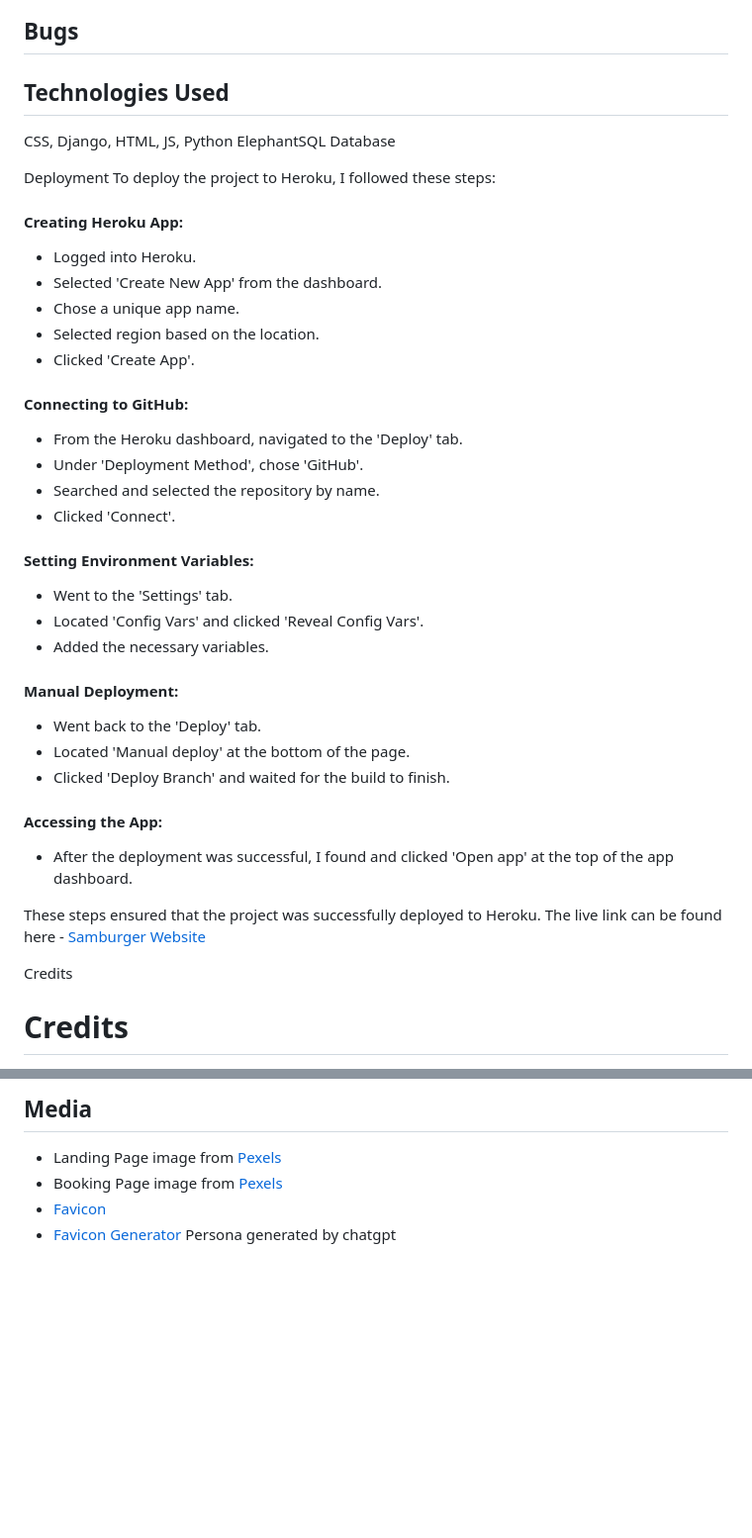
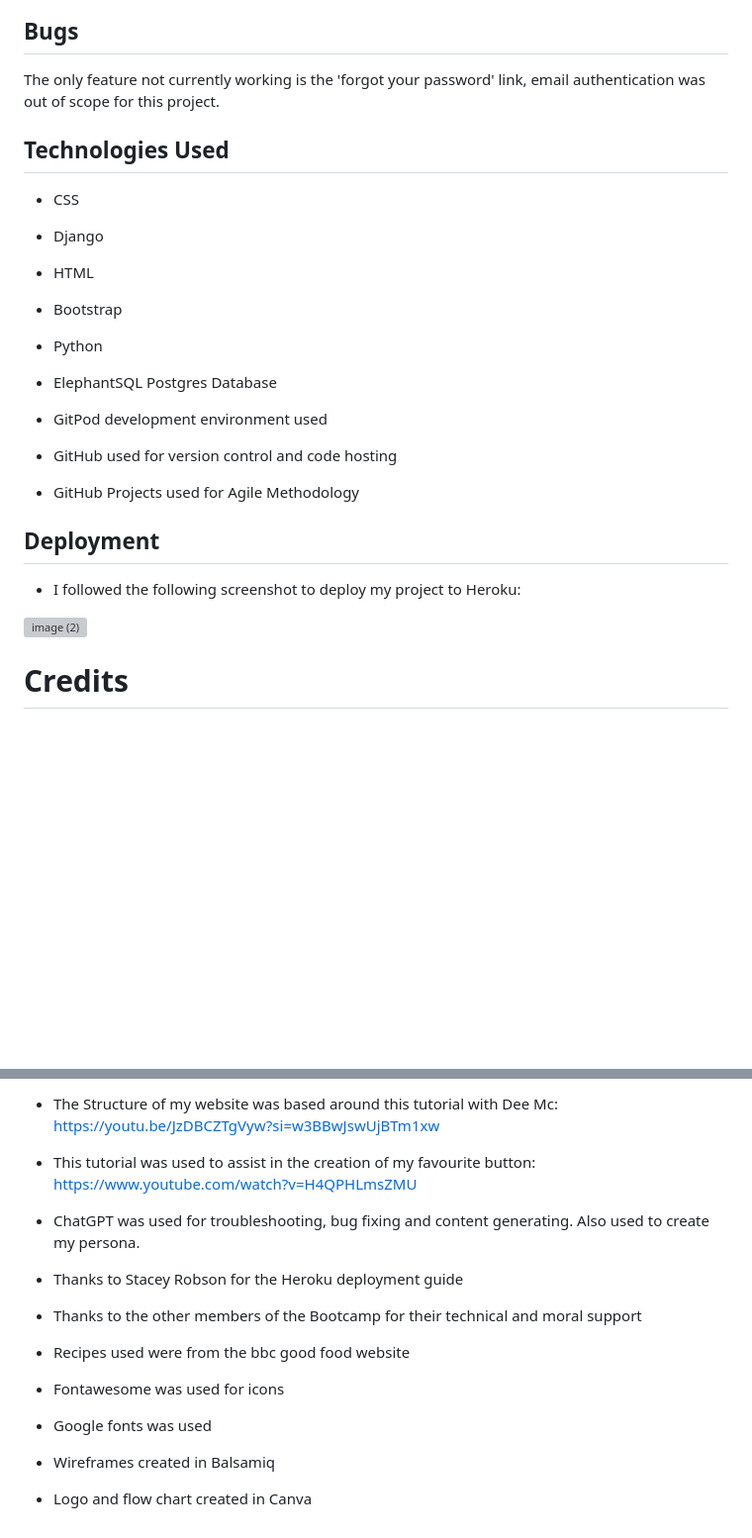
Before and after one commit to rachbry/recipme-django-cookbook, a Markdown page: README.md, 2 parts joined by grey strips. Shown: that part at 99% size. Drawn GitHub-style; blank space fills up the shorter version; grey boxes are pictures that could not be loaded.

Commit message:
Update README.md
Credits and technologies used added

```diff
--- a/README.md
+++ b/README.md
@@ -282,41 +222,25 @@ I used Lighthouse to check the quality of my web pages.  Some results are shown
 
 ## Bugs
 
+The only feature not currently working is the 'forgot your password' link, email authentication was out of scope for this project.
+
+
 ## Technologies Used
-CSS, Django, HTML, JS, Python
-ElephantSQL Database
+- CSS
+- Django
+- HTML
+- Bootstrap
+- Python
+- ElephantSQL Postgres Database
 
-Deployment
-To deploy the project to Heroku, I followed these steps:
-#### **Creating Heroku App:**
-+ Logged into Heroku.
-+ Selected 'Create New App' from the dashboard.
-+ Chose a unique app name.
-+ Selected region based on the location.
-+ Clicked 'Create App'.
+- GitPod development environment used
+- GitHub used for version control and code hosting
+- GitHub Projects used for Agile Methodology
 
-#### **Connecting to GitHub:**
-+ From the Heroku dashboard, navigated to the 'Deploy' tab.
-+ Under 'Deployment Method', chose 'GitHub'.
-+ Searched and selected the repository by name.
-+ Clicked 'Connect'.
+## Deployment
+- I followed the following screenshot to deploy my project to Heroku:
 
-#### **Setting Environment Variables:**
-+ Went to the 'Settings' tab.
-+ Located 'Config Vars' and clicked 'Reveal Config Vars'.
-+ Added the necessary variables.
+![image (2)](https://github.com/rachbry/recipme-django-cookbook/assets/73660517/26d212cb-0a51-4bb3-8485-d2fb189eebdc)
 
-#### **Manual Deployment:**
-+ Went back to the 'Deploy' tab.
-+ Located 'Manual deploy' at the bottom of the page.
-+ Clicked 'Deploy Branch' and waited for the build to finish.
-
-#### **Accessing the App:**
-+ After the deployment was successful, I found and clicked 'Open app' at the top of the app dashboard.
-
-These steps ensured that the project was successfully deployed to Heroku.
-The live link can be found here - [Samburger Website](https://project-portfolio-4-sam-335106eed664.herokuapp.com)
-
-Credits
 
 # Credits
@@ -332,7 +247,14 @@ Credits
 
-## Media
-* Landing Page image from [Pexels](https://images.pexels.com/photos/1199960/pexels-photo-1199960.jpeg)
-* Booking Page image from [Pexels](https://images.pexels.com/photos/1484516/pexels-photo-1484516.jpeg?auto=compress&cs=tinysrgb&w=1260&h=750&dpr=1)
-* [Favicon](https://www.flaticon.com/free-icon/hamburger_106277)
-* [Favicon Generator](https://realfavicongenerator.net)
-Persona generated by chatgpt
+- The Structure of my website was based around this tutorial with Dee Mc:
+https://youtu.be/JzDBCZTgVyw?si=w3BBwJswUjBTm1xw
+- This tutorial was used to assist in the creation of my favourite button:
+https://www.youtube.com/watch?v=H4QPHLmsZMU
+- ChatGPT was used for troubleshooting, bug fixing and content generating.  Also used to create my persona.
+- Thanks to Stacey Robson for the Heroku deployment guide
+- Thanks to the other members of the Bootcamp for their technical and moral support
+- Recipes used were from the bbc good food website
+
+- Fontawesome was used for icons
+- Google fonts was used
+- Wireframes created in Balsamiq
+- Logo and flow chart created in Canva
```
Also changed, not shown: other parts of README.md (+5 -74 lines).
